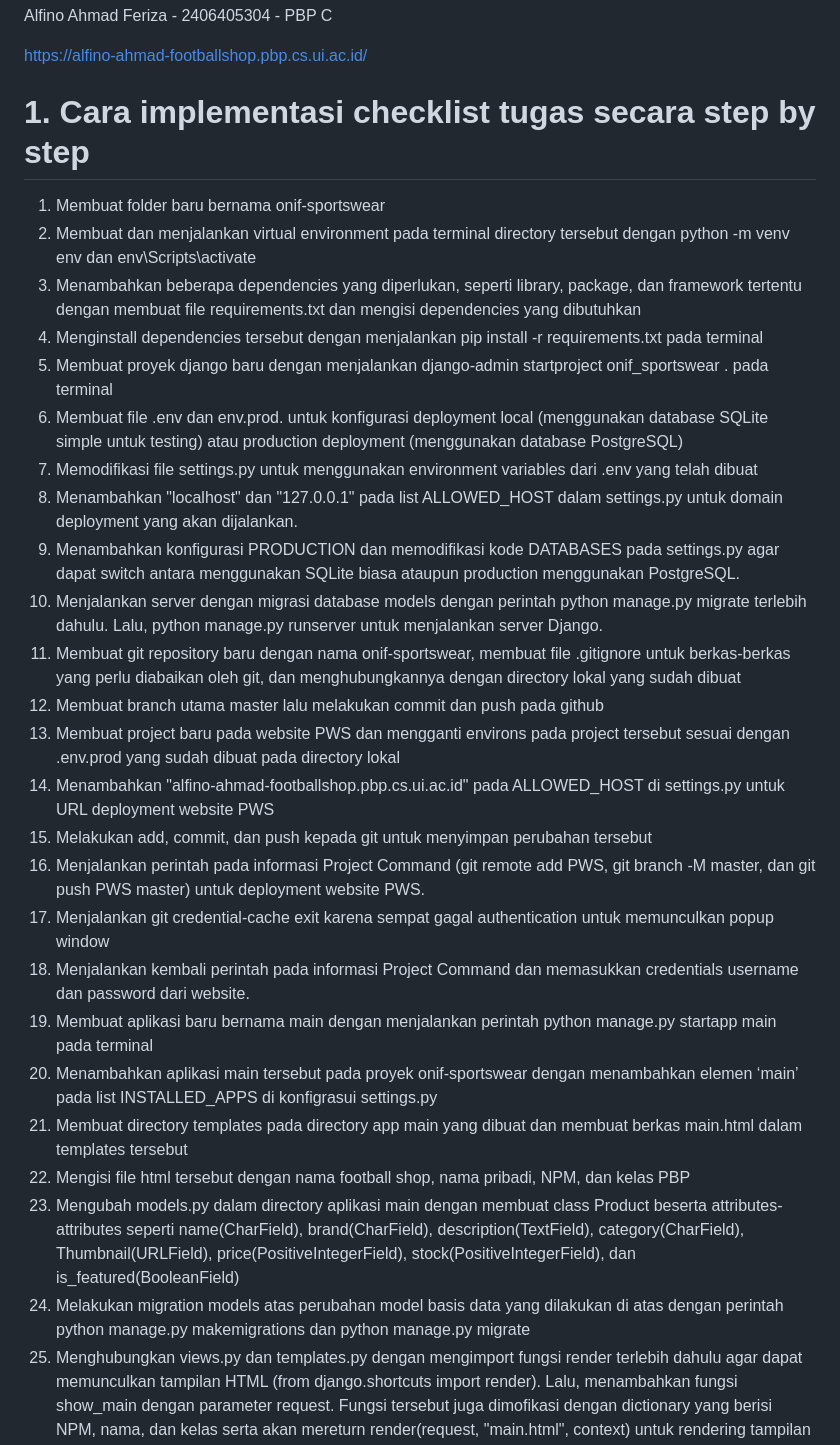
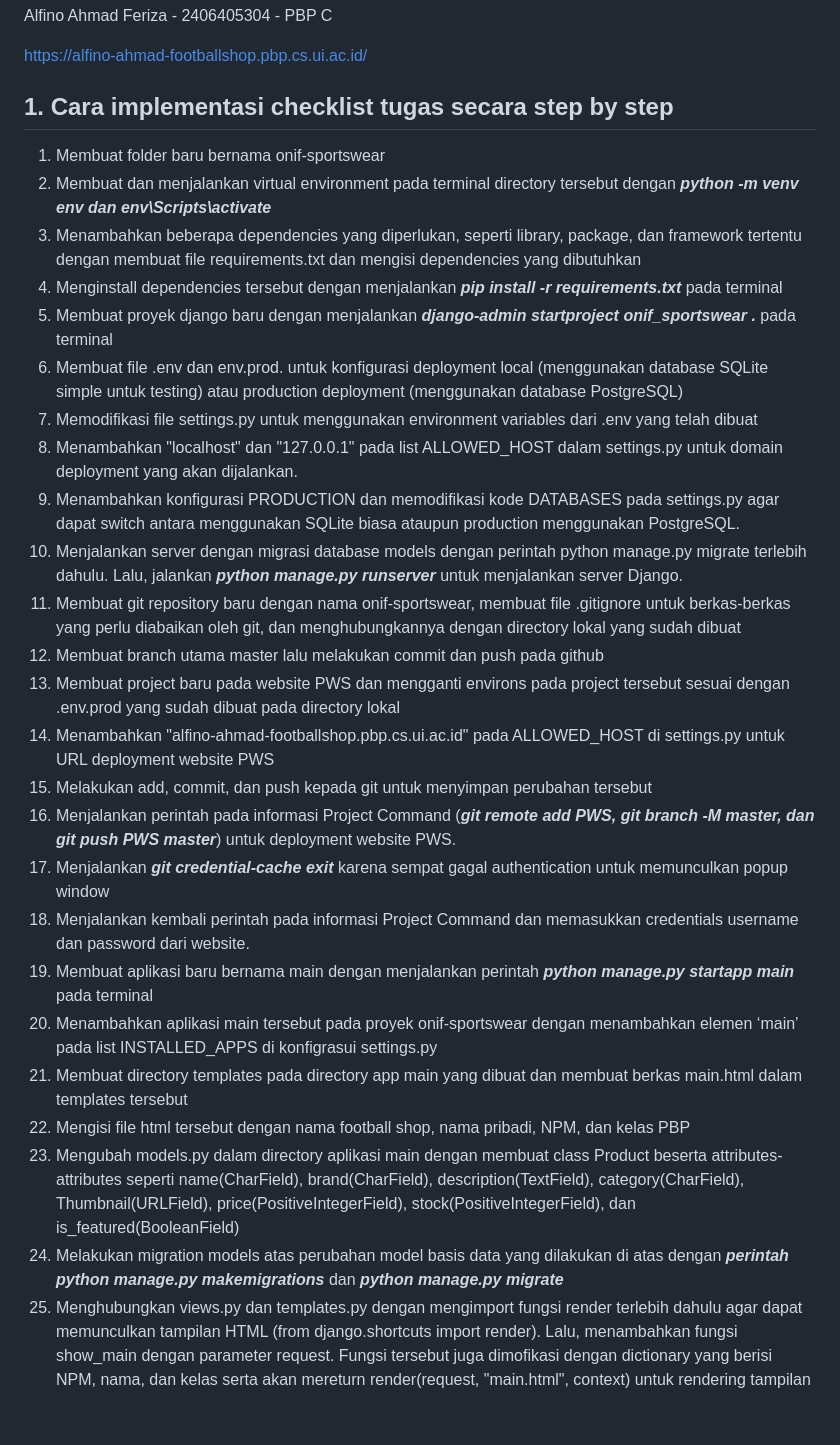
Before and after one commit to alfino157/onif-sportswear, a Markdown page: README.md, the part around one of its changes. GitHub-like rendering; blank space fills up the shorter version.

```diff
--- a/README.md
+++ b/README.md
@@ -3,31 +3,31 @@ Alfino Ahmad Feriza - 2406405304 - PBP C
 
 https://alfino-ahmad-footballshop.pbp.cs.ui.ac.id/
 
-# 1. Cara implementasi checklist tugas secara step by step
+## 1. Cara implementasi checklist tugas secara step by step
 1. Membuat folder baru bernama onif-sportswear
-2. Membuat dan menjalankan virtual environment pada terminal directory tersebut dengan python -m venv env dan env\Scripts\activate
+2. Membuat dan menjalankan virtual environment pada terminal directory tersebut dengan _**python -m venv env dan env\Scripts\activate**_
 3. Menambahkan beberapa dependencies yang diperlukan, seperti library, package, dan framework tertentu dengan membuat file requirements.txt dan mengisi dependencies yang dibutuhkan
-4. Menginstall dependencies tersebut dengan menjalankan pip install -r requirements.txt pada terminal
-5. Membuat proyek django baru dengan menjalankan django-admin startproject onif_sportswear . pada terminal
+4. Menginstall dependencies tersebut dengan menjalankan _**pip install -r requirements.txt**_ pada terminal
+5. Membuat proyek django baru dengan menjalankan _**django-admin startproject onif_sportswear .**_ pada terminal
 6. Membuat file .env dan env.prod.  untuk konfigurasi deployment local (menggunakan database SQLite simple untuk testing) atau production deployment (menggunakan database PostgreSQL)
 7. Memodifikasi file settings.py untuk menggunakan environment variables dari  .env yang telah dibuat
 8. Menambahkan "localhost" dan "127.0.0.1" pada list ALLOWED_HOST dalam settings.py untuk domain deployment yang akan dijalankan.
 9. Menambahkan konfigurasi PRODUCTION dan memodifikasi kode DATABASES pada settings.py agar dapat switch antara menggunakan SQLite biasa ataupun production menggunakan PostgreSQL.
-10. Menjalankan server dengan migrasi database models dengan perintah python manage.py migrate terlebih dahulu. Lalu, python manage.py runserver untuk menjalankan server Django.
+10. Menjalankan server dengan migrasi database models dengan perintah python manage.py migrate terlebih dahulu. Lalu, jalankan _**python manage.py runserver**_ untuk menjalankan server Django.
 11. Membuat git repository baru dengan nama onif-sportswear, membuat file .gitignore untuk berkas-berkas yang perlu diabaikan oleh git, dan menghubungkannya dengan directory lokal yang sudah dibuat
 12. Membuat branch utama master lalu melakukan commit dan push pada github
 13. Membuat project baru pada website PWS dan mengganti environs pada project tersebut sesuai dengan .env.prod yang sudah dibuat pada directory lokal
 14. Menambahkan "alfino-ahmad-footballshop.pbp.cs.ui.ac.id" pada ALLOWED_HOST di settings.py untuk URL deployment website PWS
 15. Melakukan add, commit, dan push kepada git untuk menyimpan perubahan tersebut
-16. Menjalankan perintah pada informasi Project Command (git remote add PWS, git branch -M master, dan git push PWS master) untuk deployment website PWS.
-17. Menjalankan git credential-cache exit karena sempat gagal authentication untuk memunculkan popup window
+16. Menjalankan perintah pada informasi Project Command (_**git remote add PWS, git branch -M master, dan git push PWS master**_) untuk deployment website PWS.
+17. Menjalankan _**git credential-cache exit**_ karena sempat gagal authentication untuk memunculkan popup window
 18. Menjalankan kembali perintah pada informasi Project Command dan memasukkan credentials username dan password dari website.
-19. Membuat aplikasi baru bernama main dengan menjalankan perintah python manage.py startapp main pada terminal
+19. Membuat aplikasi baru bernama main dengan menjalankan perintah _**python manage.py startapp main**_ pada terminal
 20. Menambahkan aplikasi main tersebut pada proyek onif-sportswear dengan menambahkan elemen ‘main’ pada list INSTALLED_APPS di konfigrasui settings.py
 21. Membuat directory templates pada directory app main yang dibuat dan membuat berkas main.html dalam templates tersebut
 22. Mengisi file html tersebut dengan nama football shop, nama pribadi, NPM, dan kelas PBP
 23. Mengubah models.py dalam directory aplikasi main dengan membuat class Product beserta attributes-attributes seperti name(CharField), brand(CharField), description(TextField), category(CharField), Thumbnail(URLField), price(PositiveIntegerField), stock(PositiveIntegerField), dan is_featured(BooleanField)
-24. Melakukan migration models atas perubahan model basis data yang dilakukan di atas dengan perintah python manage.py makemigrations dan python manage.py migrate
+24. Melakukan migration models atas perubahan model basis data yang dilakukan di atas dengan _**perintah python manage.py makemigrations**_ dan _**python manage.py migrate**_
 25. Menghubungkan views.py dan templates.py dengan mengimport fungsi render terlebih dahulu agar dapat memunculkan tampilan HTML (from django.shortcuts import render). Lalu, menambahkan fungsi show_main dengan parameter request. Fungsi tersebut juga dimofikasi dengan dictionary yang berisi NPM, nama, dan kelas serta akan mereturn render(request, "main.html", context) untuk rendering tampilan main.html sesuai dengan context dan request yang ada.
 26. Memodifikasi nama, NPM, dan kelas pada templates.py dengan {{ npm }}, {{ name }}, dan {{ class }} untuk menampilkan sesuai dengan context yang dibuat pada views.
 27. Mengkonfigurasi routing URL aplikasi dengan membuat urls.py terlebih dahulu pada directory aplikasi main
```
Also changed, not shown: other parts of README.md (+10 -5 lines).
